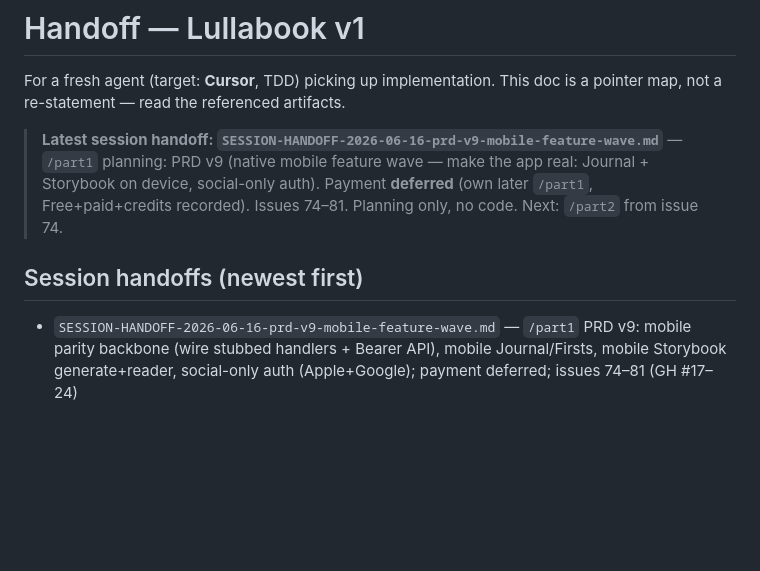
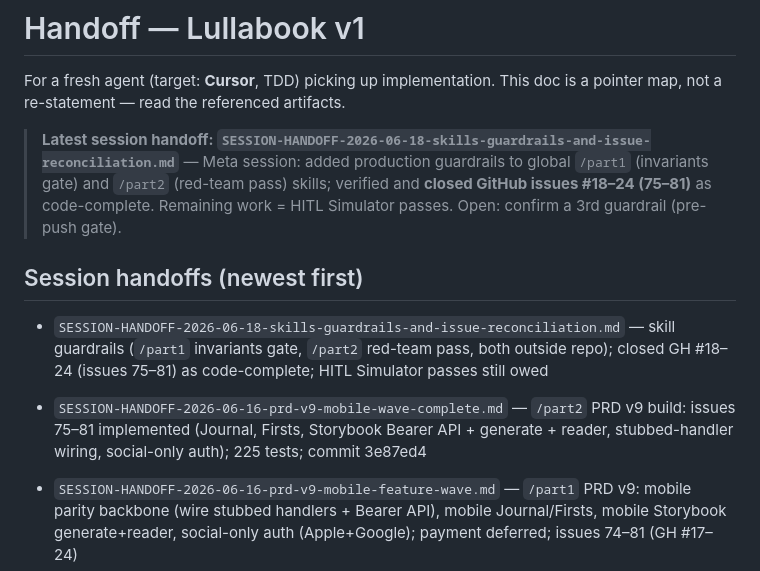
Before and after one commit to Lullabook/Lullabook, a Markdown page: CONTEXT/handoffs/HANDOFF.md, the part around the change. Rendered like a GitHub page; blank space fills up the shorter version.

```diff
--- a/CONTEXT/handoffs/HANDOFF.md
+++ b/CONTEXT/handoffs/HANDOFF.md
@@ -3,13 +3,15 @@
 For a fresh agent (target: **Cursor**, TDD) picking up implementation. This doc is
 a pointer map, not a re-statement — read the referenced artifacts.
 
-> **Latest session handoff: `SESSION-HANDOFF-2026-06-16-prd-v9-mobile-feature-wave.md`** —
-> `/part1` planning: PRD v9 (native mobile feature wave — make the app real: Journal +
-> Storybook on device, social-only auth). Payment **deferred** (own later `/part1`,
-> Free+paid+credits recorded). Issues 74–81. Planning only, no code. Next: `/part2` from issue 74.
+> **Latest session handoff: `SESSION-HANDOFF-2026-06-18-skills-guardrails-and-issue-reconciliation.md`** —
+> Meta session: added production guardrails to global `/part1` (invariants gate) and
+> `/part2` (red-team pass) skills; verified and **closed GitHub issues #18–24 (75–81)** as
+> code-complete. Remaining work = HITL Simulator passes. Open: confirm a 3rd guardrail (pre-push gate).
 
 ## Session handoffs (newest first)
 
+- `SESSION-HANDOFF-2026-06-18-skills-guardrails-and-issue-reconciliation.md` — skill guardrails (`/part1` invariants gate, `/part2` red-team pass, both outside repo); closed GH #18–24 (issues 75–81) as code-complete; HITL Simulator passes still owed
+- `SESSION-HANDOFF-2026-06-16-prd-v9-mobile-wave-complete.md` — `/part2` PRD v9 build: issues 75–81 implemented (Journal, Firsts, Storybook Bearer API + generate + reader, stubbed-handler wiring, social-only auth); 225 tests; commit 3e87ed4
 - `SESSION-HANDOFF-2026-06-16-prd-v9-mobile-feature-wave.md` — `/part1` PRD v9: mobile parity backbone (wire stubbed handlers + Bearer API), mobile Journal/Firsts, mobile Storybook generate+reader, social-only auth (Apple+Google); payment deferred; issues 74–81 (GH #17–24)
 - `SESSION-HANDOFF-2026-06-14-prd-v8-photo-stories.md` — `/part1` PRD v8: photo-to-story (write-only Moment photo, ADR-0021), Firsts view + instant offer, birthday auto-story, lullaby HITL runbook; issues 64–73
 - `SESSION-HANDOFF-2026-06-14-issues-58-63.md` — issues 58–62 + 63 runbook: roster avatars, two-mode dev, web polish, mobile parity; 212 tests
```
Also changed, not shown: CONTEXT/handoffs/SESSION-HANDOFF-2026-06-18-skills-guardrails-and-issue-reconciliation.md (added, +97 -0 lines).
